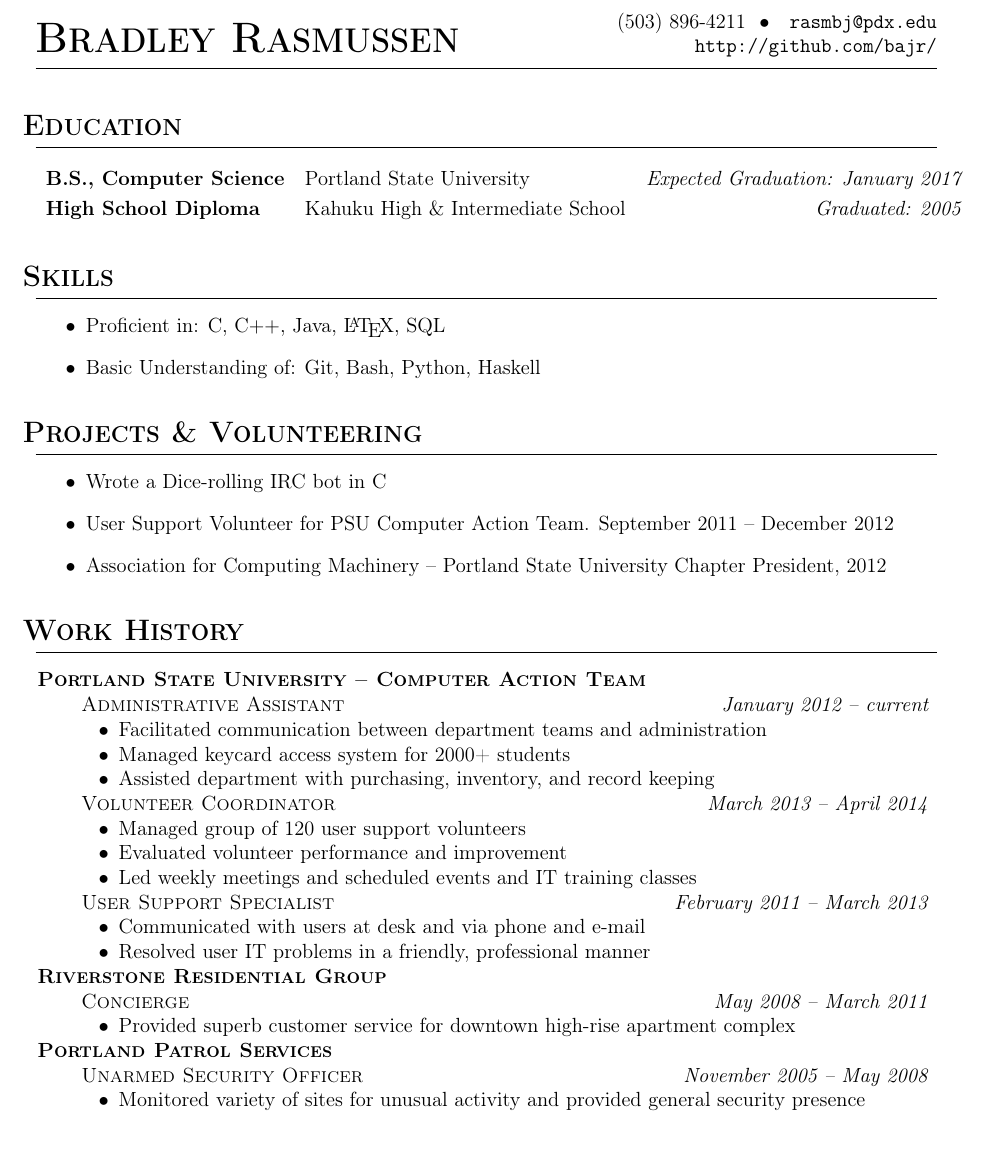
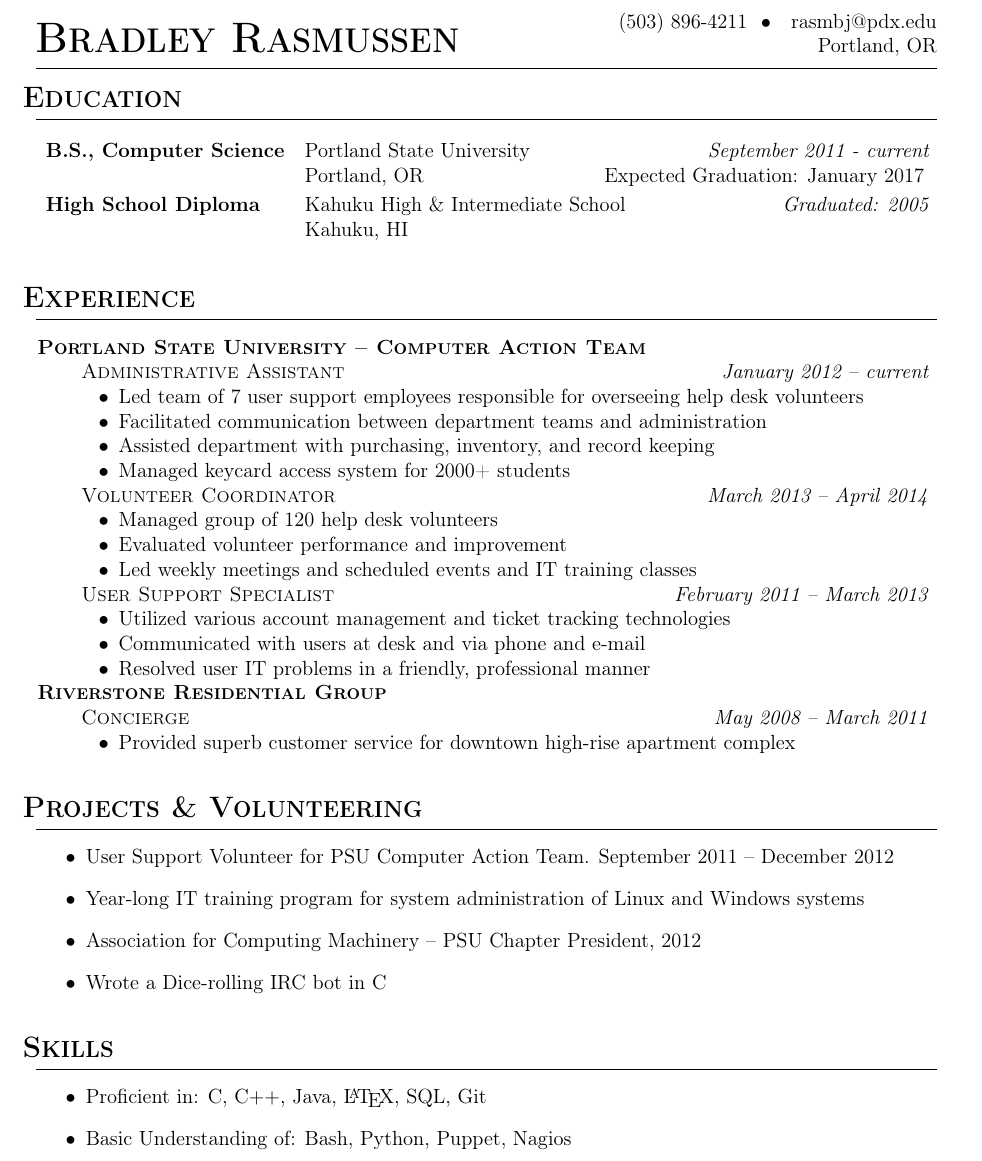
Before and after one commit to bajr/resume, a LaTeX CV (bajr_resume.tex): part of the page, cut so that both start at the same text. Compiled offline with pdfLaTeX.

Commit message:
Technology stack skills updated

```diff
--- a/bajr_resume.tex
+++ b/bajr_resume.tex
@@ -12,7 +12,7 @@
 % General Macro Definitions
 \def\name{\Huge \bfseries \scshape Bradley Rasmussen}
 \def\phone{(503) 896-4211}
-\def\email{\texttt{rasmbj@pdx.edu}}
+\def\email{rasmbj@pdx.edu}
 \def\github{\texttt{http://github.com/bajr/}}
 \def\address{Portland, OR}
 \def\objective{Dedicated computer science student seeking internship in software development}
@@ -26,8 +26,9 @@
   \begin{tabular}{ llr }
 }
 % Lay out education on one line
-\newcommand{\schoolentry}[3]{% {Degree}{School}{Dates}
-  \textbf{#1} & #2 & \emph{#3} \vspace{3pt} \\
+\newcommand{\schoolentry}[5]{% {Degree}{School}{Dates}
+  \textbf{#1} & #2 & \emph{#3} \\
+  & #4 & \hspace{-1cm} #5 \vspace{3pt} \\
 }
 \newcommand{\fineducation}{%
   \end{tabular}
@@ -80,11 +81,9 @@
 \fancypagestyle{resume}{
   \fancyhf{}
   \headsep=1cm
-  \headheight=1cm
-  \renewcommand{\headrulewidth}{0.5pt}
   \renewcommand{\footrulewidth}{0cm}
   \fancyhead[L]{\name}
-  \fancyhead[R]{\phone \ \ $\bullet$ \ \ \email \\ \github}
+  \fancyhead[R]{\phone \ \ $\bullet$ \ \ \email \\ Portland, OR}
 }
 \pagestyle{resume}
 
@@ -94,49 +93,51 @@
 \begin{document}
 %\section{Objective} \objective
 
-
 \section{Education}
   \education
-    \schoolentry{B.S., Computer Science}{Portland State University}{Expected Graduation: January 2017}
-    \schoolentry{High School Diploma}{Kahuku High \& Intermediate School}{Graduated: 2005}
+  \schoolentry{B.S., Computer Science}{Portland State University} {September 2011 - current} {Portland, OR} {Expected Graduation: January 2017}
+  \schoolentry{High School Diploma}{Kahuku High \& Intermediate School}{Graduated: 2005}{Kahuku, HI}{}
   \fineducation
 
-\section{Skills}
-  \begin{itemize}
-    %\item Expert in:
-    \item Proficient in: C, C$++$, Java, \LaTeX, SQL
-    \item Basic Understanding of: Git, Bash, Python, Haskell
-          %x86-64 GAS Assembler
-          %C$\sharp$
-  \end{itemize}
-
-\section{Projects \& Volunteering}
-  \begin{itemize}
-    \item Wrote a Dice-rolling IRC bot in C
-    \item User Support Volunteer for PSU Computer Action Team. September 2011 -- December 2012
-    \item Association for Computing Machinery -- Portland State University Chapter President, 2012
-  \end{itemize}
-
-\section{Work History}
+\section{Experience}
   \employer{Portland State University -- Computer Action Team}
     \position{Administrative Assistant}{January 2012 -- current}
+      \duty{Led team of 7 user support employees responsible for overseeing help desk volunteers}
       \duty{Facilitated communication between department teams and administration}
+      \duty{Assisted department with purchasing, inventory, and record keeping}
       \duty{Managed keycard access system for 2000+ students}
-      \duty{Assisted department with purchasing, inventory, and record keeping}
     \position{Volunteer Coordinator}{March 2013 -- April 2014}
-      \duty{Managed group of 120 user support volunteers}
+      \duty{Managed group of 120 help desk volunteers}
       \duty{Evaluated volunteer performance and improvement}
       \duty{Led weekly meetings and scheduled events and IT training classes}
     \position{User Support Specialist}{February 2011 -- March 2013}
+      \duty{Utilized various account management and ticket tracking technologies}
       \duty{Communicated with users at desk and via phone and e-mail}
       \duty{Resolved user IT problems in a friendly, professional manner}
   \employer{Riverstone Residential Group}
     \position{Concierge}{May 2008 -- March 2011}
       \duty{Provided superb customer service for downtown high-rise apartment complex}
-  \employer{Portland Patrol Services}
-    \position{Unarmed Security Officer}{November 2005 -- May 2008}
-      \duty{Monitored variety of sites for unusual activity and provided general security presence}
+%  \employer{Portland Patrol Services}
+%    \position{Unarmed Security Officer}{November 2005 -- May 2008}
+%      \duty{Monitored variety of sites for unusual activity and provided general security presence}
   \finemployment
+
+\section{Projects \& Volunteering}
+  \begin{itemize}
+    \item User Support Volunteer for PSU Computer Action Team. September 2011 -- December 2012
+    \item Year-long IT training program for system administration of Linux and Windows systems
+    \item Association for Computing Machinery -- PSU Chapter President, 2012
+    \item Wrote a Dice-rolling IRC bot in C
+  \end{itemize}
+
+\section{Skills}
+  \begin{itemize}
+    %\item Expert in:
+    \item Proficient in: C, C$++$, Java, \LaTeX, SQL, Git
+    \item Basic Understanding of: Bash, Python, Puppet, Nagios
+          %x86-64 GAS Assembler
+          %C$\sharp$
+  \end{itemize}
 
 %\section{Publications & Projects}
 %\section{Other}
```
Also changed, not shown: bajr_resume.pdf, 1 other file.
